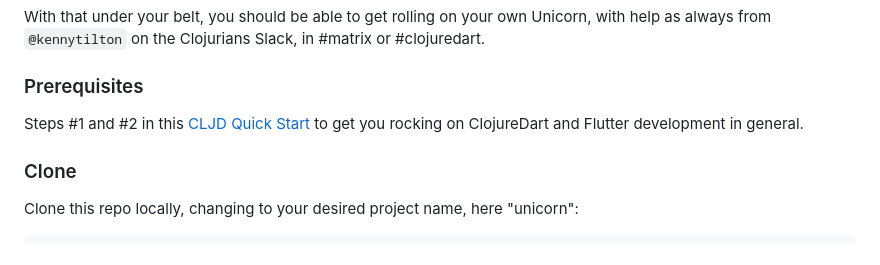
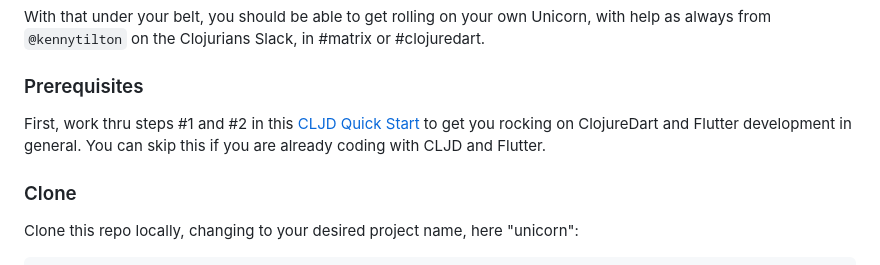
Before and after one commit to kennytilton/flutter-mx-starter, a Markdown page: README.md, the part around the change. Rendered like a GitHub page.

```diff
--- a/README.md
+++ b/README.md
@@ -16,7 +16,7 @@ With that under your belt, you should be able to get rolling on your own Unicorn
 
 ### Prerequisites
 
-Steps #1 and #2 in this [CLJD Quick Start](https://github.com/Tensegritics/ClojureDart/blob/main/doc/flutter-quick-start.md) to get you rocking on ClojureDart and Flutter development in general.
+First, work thru steps #1 and #2 in this [CLJD Quick Start](https://github.com/Tensegritics/ClojureDart/blob/main/doc/flutter-quick-start.md) to get you rocking on ClojureDart and Flutter development in general. You can skip this if you are already coding with CLJD and Flutter.
 
 ### Clone
 
```
